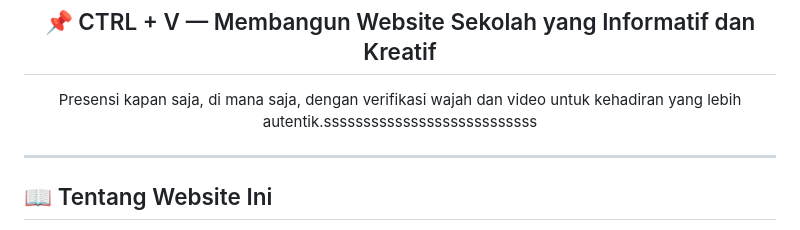
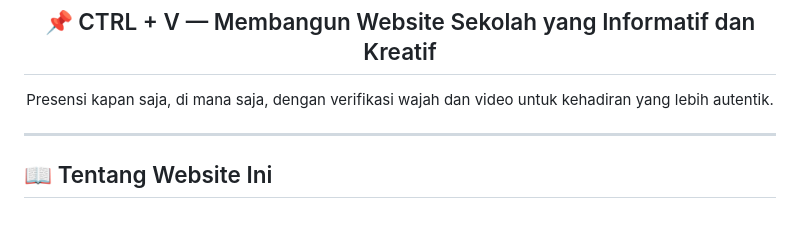
Before and after one commit to NauvalMaulana-damn/CTRL-V-JHIC, a Markdown page: README.md, the part around the change. Rendered like a GitHub page.

Commit message:
Update README.md
(-) Penghapusan typo

```diff
--- a/README.md
+++ b/README.md
@@ -18,7 +18,7 @@
 <h2 align="center">📌 CTRL + V — Membangun Website Sekolah yang Informatif dan Kreatif</h2>
 
 <p align="center">
-  Presensi kapan saja, di mana saja, dengan verifikasi wajah dan video untuk kehadiran yang lebih autentik.sssssssssssssssssssssssssss
+  Presensi kapan saja, di mana saja, dengan verifikasi wajah dan video untuk kehadiran yang lebih autentik.
 </p>
 
 ---
```
